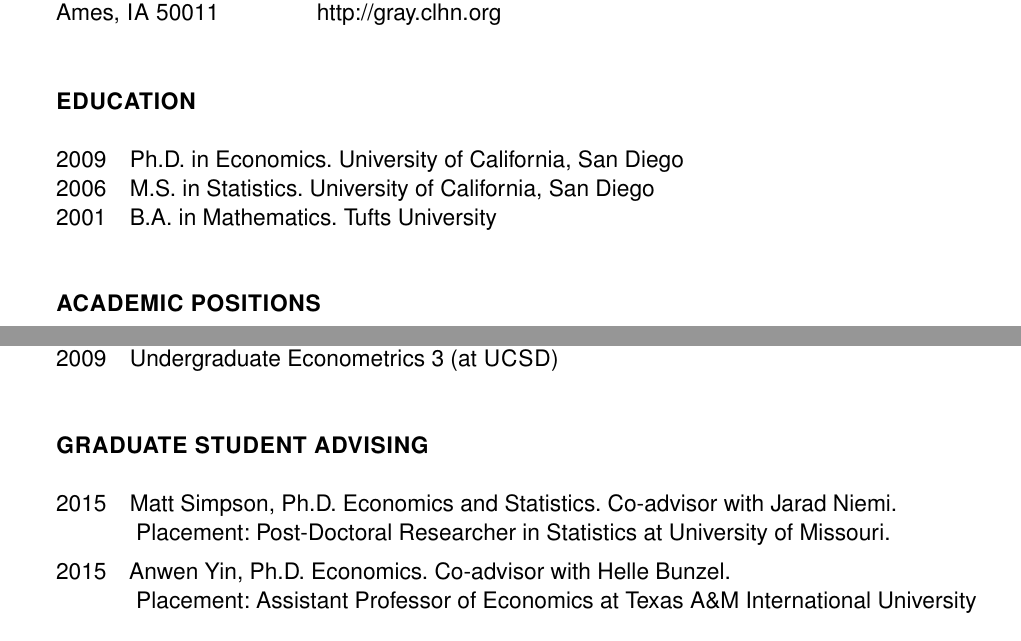
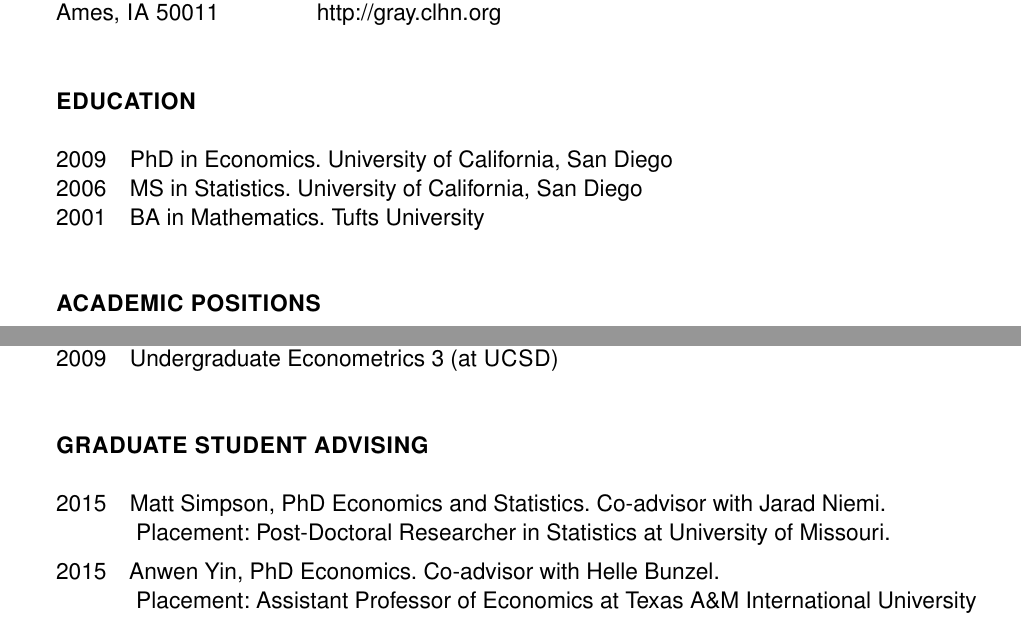
Before and after one commit to mmkuang/grayclhn.github.io, a LaTeX CV (dl/calhoun-cv.tex): two parts of pages 1 and 3 of 3, joined at a grey line, cut so that both start at the same text. Compiled offline with pdfLaTeX.

Commit message:
Make minor tweaks to CV

```diff
--- a/dl/calhoun-cv.tex
+++ b/dl/calhoun-cv.tex
@@ -55,9 +55,9 @@ Ames, \allcaps{IA} 50011 & \url{http://gray.clhn.org}
 \section*{Education}
 
 \begin{description}[noitemsep]
-\item[2009] Ph.D. in Economics. University of California, San Diego
-\item[2006] M.S. in Statistics. University of California, San Diego
-\item[2001] B.A. in Mathematics. Tufts University
+\item[2009] PhD in Economics. University of California, San Diego
+\item[2006] MS in Statistics. University of California, San Diego
+\item[2001] BA in Mathematics. Tufts University
 \end{description}
 
 \section*{Academic Positions}
@@ -152,10 +152,10 @@ Ames, \allcaps{IA} 50011 & \url{http://gray.clhn.org}
 
 \section*{Graduate Student Advising}
 \begin{description}
-\item[2015] Matt Simpson, Ph.D. Economics and Statistics.  Co-advisor
+\item[2015] Matt Simpson, PhD Economics and Statistics.  Co-advisor
 with Jarad Niemi. \\
 Placement: Post-Doctoral Researcher in Statistics at University of Missouri.
-\item[2015] Anwen Yin, Ph.D. Economics. Co-advisor with Helle Bunzel. \\
+\item[2015] Anwen Yin, PhD Economics. Co-advisor with Helle Bunzel. \\
 Placement: Assistant Professor of Economics at Texas A\&M
 International University
 \end{description}
```
Also changed, not shown: dl/calhoun-cv.pdf.
